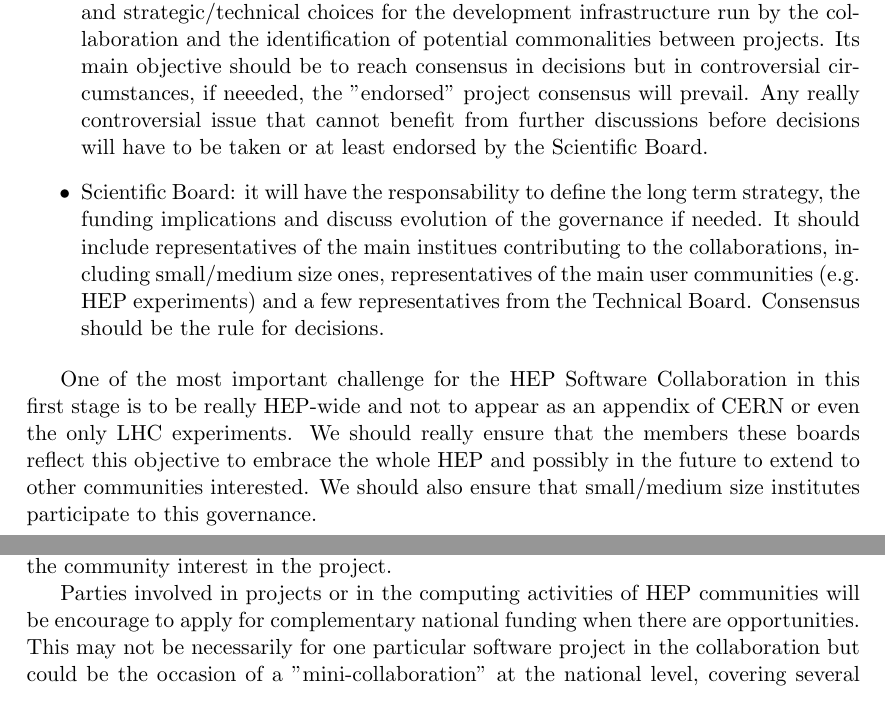
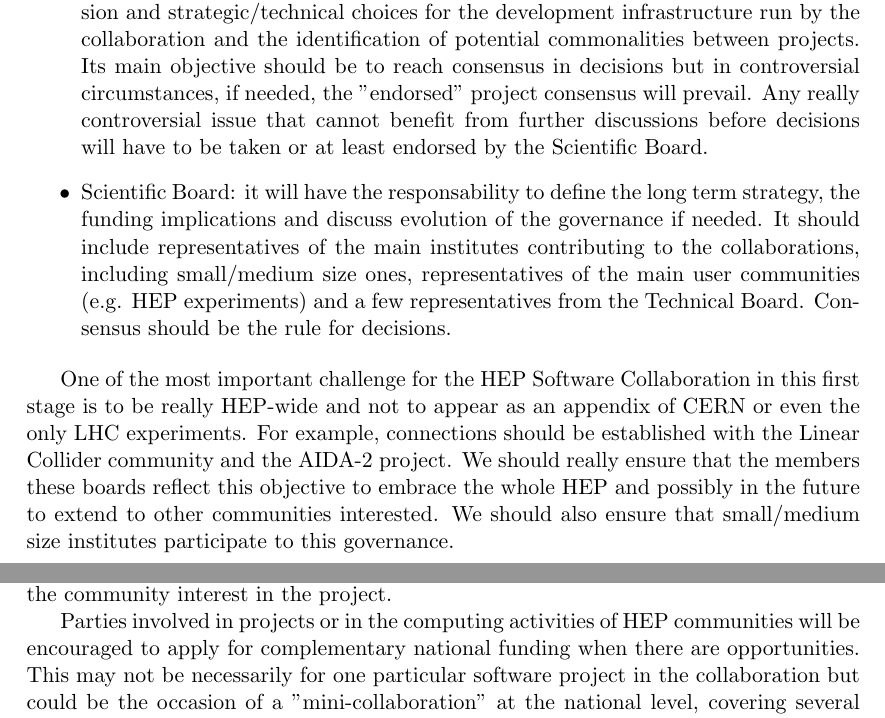
Before and after one commit to chavid/HEP-SW-Collab, a LaTeX document (hep-sw-collaboration.tex): two parts of pages 7 and 8 of 8, joined at a grey line, cut so that both start at the same text. Compiled offline with pdfLaTeX.

Commit message:
Update hep-sw-collaboration.tex

```diff
--- a/hep-sw-collaboration.tex
+++ b/hep-sw-collaboration.tex
@@ -320,19 +320,20 @@
 \item Technical Board: this should be the main board of the collaboration. It should be seen as a forum between the projects that are part
 of the collaboration and be open to both "endorsed" and "hosted" projects. Its main focus will be discussion and strategic/technical choices for
 the development infrastructure run by the collaboration and the identification of potential commonalities between projects. Its main objective should
-be to reach consensus in decisions but in controversial circumstances, if neeeded, the "endorsed" project consensus will prevail. Any really controversial
+be to reach consensus in decisions but in controversial circumstances, if needed, the "endorsed" project consensus will prevail. Any really controversial
 issue that cannot benefit from further discussions before decisions will have to be taken or at least endorsed by the Scientific Board.
 
 \item Scientific Board: it will have the responsability to define the long term strategy, the funding implications and discuss evolution of the governance if
-needed. It should include representatives of the main institues contributing to the collaborations, including small/medium size ones, representatives of the main
+needed. It should include representatives of the main institutes contributing to the collaborations, including small/medium size ones, representatives of the main
 user communities (e.g. HEP experiments) and a few representatives from the Technical Board. Consensus should be the rule for decisions.
 
 \end{itemize}
 
 One of the most important challenge for the HEP Software Collaboration in this first stage is to be really HEP-wide and not
-to appear as an appendix of CERN or even the only LHC experiments. We should really ensure that the members these
-boards reflect this objective to embrace the whole HEP and possibly in the future to extend to other communities interested.
-We should also ensure that small/medium size institutes participate to this governance.
+to appear as an appendix of CERN or even the only LHC experiments. For example, connections should be established with the Linear Collider
+community and the AIDA-2 project. We should really ensure that the members these boards reflect this objective to embrace the whole HEP
+and possibly in the future to extend to other communities interested. We should also ensure that small/medium size institutes participate
+to this governance.
 
 
 \section{Funding}
@@ -343,7 +344,7 @@
 between the different collaboration projects and will help to get the right consortium set up for building proposals and to emphasize
 the community interest in the project.
 
-Parties involved in projects or in the computing activities of HEP communities will be encourage to apply for complementary national
+Parties involved in projects or in the computing activities of HEP communities will be encouraged to apply for complementary national
 funding when there are opportunities. This may not be necessarily for one particular software project in the collaboration but could be
 the occasion of a "mini-collaboration" at the national level, covering several software projects from the HEP Software Collaboration. In this
 particular case, the HEP Software Collaboration will ensure the appropriate coordination between the HEP-wide activities and the national ones.
```
